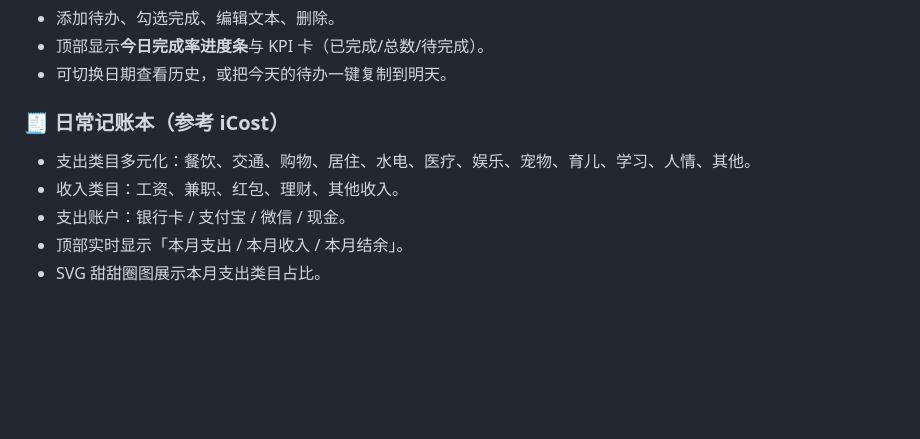
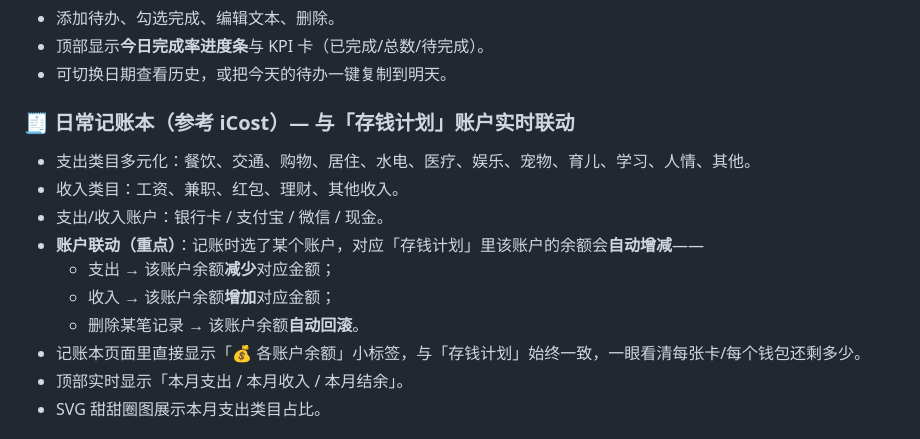
Before and after one commit to 444mumu/mumu-workbench, a Markdown page: README.md, the part around the change. GitHub-like rendering; blank space fills up the shorter version.

Commit message:
docs(readme): 记录记账本与存钱计划账户联动说明

```diff
--- a/README.md
+++ b/README.md
@@ -52,10 +52,15 @@ python3 -m http.server 8080
 - 顶部显示**今日完成率进度条**与 KPI 卡（已完成/总数/待完成）。
 - 可切换日期查看历史，或把今天的待办一键复制到明天。
 
-### 🧾 日常记账本（参考 iCost）
+### 🧾 日常记账本（参考 iCost）— 与「存钱计划」账户实时联动
 - 支出类目多元化：餐饮、交通、购物、居住、水电、医疗、娱乐、宠物、育儿、学习、人情、其他。
 - 收入类目：工资、兼职、红包、理财、其他收入。
-- 支出账户：银行卡 / 支付宝 / 微信 / 现金。
+- 支出/收入账户：银行卡 / 支付宝 / 微信 / 现金。
+- **账户联动（重点）**：记账时选了某个账户，对应「存钱计划」里该账户的余额会**自动增减**——
+  - 支出 → 该账户余额**减少**对应金额；
+  - 收入 → 该账户余额**增加**对应金额；
+  - 删除某笔记录 → 该账户余额**自动回滚**。
+- 记账本页面里直接显示「💰 各账户余额」小标签，与「存钱计划」始终一致，一眼看清每张卡/每个钱包还剩多少。
 - 顶部实时显示「本月支出 / 本月收入 / 本月结余」。
 - SVG 甜甜圈图展示本月支出类目占比。
 
```
